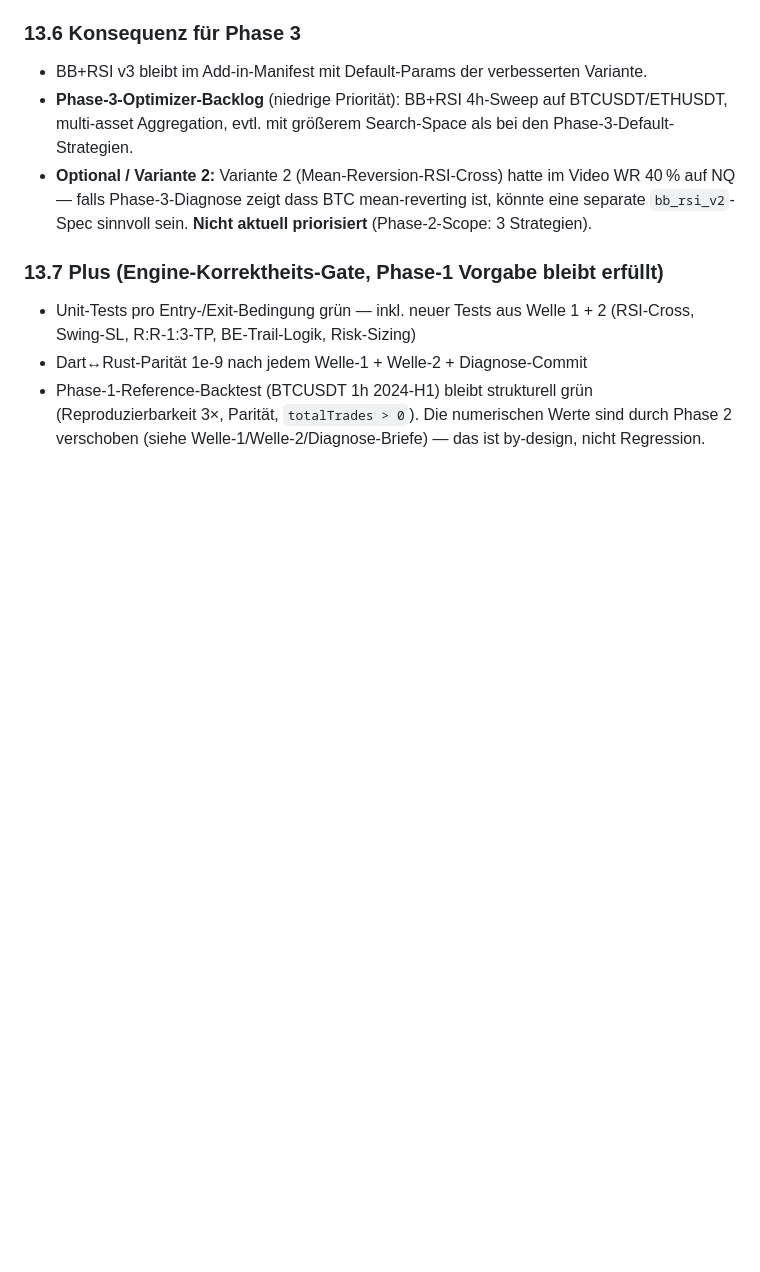
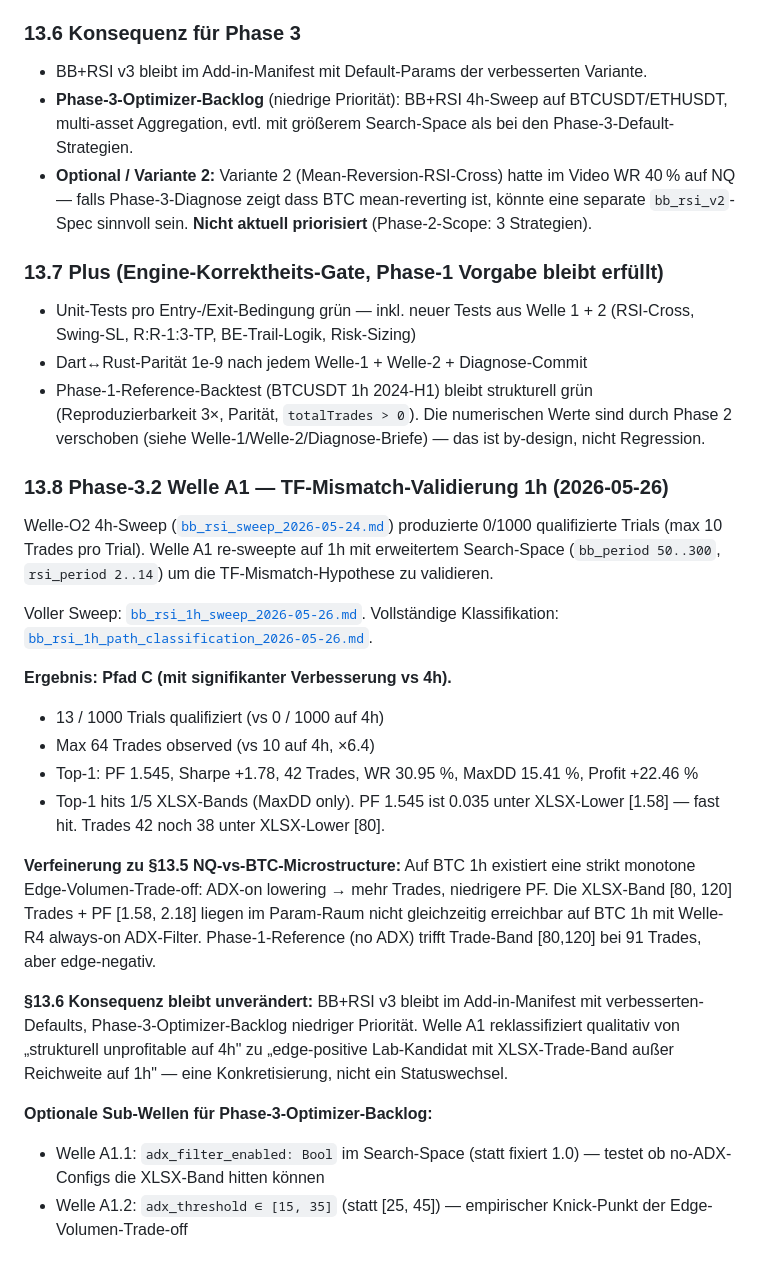
Before and after one commit to mssoftware-ms/07_Orderpilot_Portabel2, a Markdown page: 01_Projectplan/specs/bb_rsi_spec.md, the part around the change. Rendered like a GitHub page; blank space fills up the shorter version.

```diff
--- a/01_Projectplan/specs/bb_rsi_spec.md
+++ b/01_Projectplan/specs/bb_rsi_spec.md
@@ -244,3 +244,24 @@ Variante 3 wurde im Video auf **NQ (Nasdaq-100-Futures) 1h** entwickelt. NQ hat
 - Unit-Tests pro Entry-/Exit-Bedingung grün — inkl. neuer Tests aus Welle 1 + 2 (RSI-Cross, Swing-SL, R:R-1:3-TP, BE-Trail-Logik, Risk-Sizing)
 - Dart↔Rust-Parität 1e-9 nach jedem Welle-1 + Welle-2 + Diagnose-Commit
 - Phase-1-Reference-Backtest (BTCUSDT 1h 2024-H1) bleibt strukturell grün (Reproduzierbarkeit 3×, Parität, `totalTrades > 0`). Die numerischen Werte sind durch Phase 2 verschoben (siehe Welle-1/Welle-2/Diagnose-Briefe) — das ist by-design, nicht Regression.
+
+### 13.8 Phase-3.2 Welle A1 — TF-Mismatch-Validierung 1h (2026-05-26)
+
+Welle-O2 4h-Sweep ([`bb_rsi_sweep_2026-05-24.md`](./bb_rsi_sweep_2026-05-24.md)) produzierte 0/1000 qualifizierte Trials (max 10 Trades pro Trial). Welle A1 re-sweepte auf 1h mit erweitertem Search-Space (`bb_period 50..300`, `rsi_period 2..14`) um die TF-Mismatch-Hypothese zu validieren.
+
+Voller Sweep: [`bb_rsi_1h_sweep_2026-05-26.md`](./bb_rsi_1h_sweep_2026-05-26.md).
+Vollständige Klassifikation: [`bb_rsi_1h_path_classification_2026-05-26.md`](./bb_rsi_1h_path_classification_2026-05-26.md).
+
+**Ergebnis:** **Pfad C (mit signifikanter Verbesserung vs 4h).**
+- 13 / 1000 Trials qualifiziert (vs 0 / 1000 auf 4h)
+- Max 64 Trades observed (vs 10 auf 4h, ×6.4)
+- Top-1: PF 1.545, Sharpe +1.78, 42 Trades, WR 30.95 %, MaxDD 15.41 %, Profit +22.46 %
+- Top-1 hits 1/5 XLSX-Bands (MaxDD only). PF 1.545 ist 0.035 unter XLSX-Lower [1.58] — fast hit. Trades 42 noch 38 unter XLSX-Lower [80].
+
+**Verfeinerung zu §13.5 NQ-vs-BTC-Microstructure:** Auf BTC 1h existiert eine strikt monotone Edge-Volumen-Trade-off: ADX-on lowering → mehr Trades, niedrigere PF. Die XLSX-Band [80, 120] Trades + PF [1.58, 2.18] liegen im Param-Raum nicht gleichzeitig erreichbar auf BTC 1h mit Welle-R4 always-on ADX-Filter. Phase-1-Reference (no ADX) trifft Trade-Band [80,120] bei 91 Trades, aber edge-negativ.
+
+**§13.6 Konsequenz bleibt unverändert:** BB+RSI v3 bleibt im Add-in-Manifest mit verbesserten-Defaults, Phase-3-Optimizer-Backlog niedriger Priorität. Welle A1 reklassifiziert qualitativ von „strukturell unprofitable auf 4h" zu „edge-positive Lab-Kandidat mit XLSX-Trade-Band außer Reichweite auf 1h" — eine Konkretisierung, nicht ein Statuswechsel.
+
+**Optionale Sub-Wellen für Phase-3-Optimizer-Backlog:**
+- Welle A1.1: `adx_filter_enabled: Bool` im Search-Space (statt fixiert 1.0) — testet ob no-ADX-Configs die XLSX-Band hitten können
+- Welle A1.2: `adx_threshold ∈ [15, 35]` (statt [25, 45]) — empirischer Knick-Punkt der Edge-Volumen-Trade-off
```
Also changed, not shown: 01_Projectplan/specs/bb_rsi_1h_path_classification_2026-05-26.md (added, +180 -0 lines).
